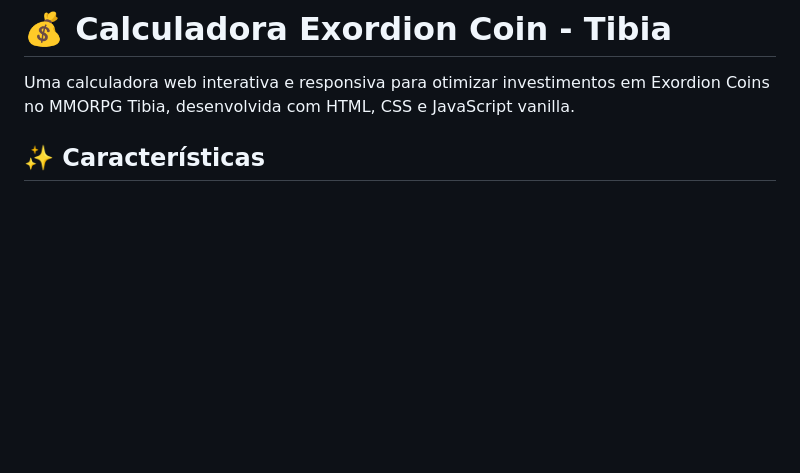
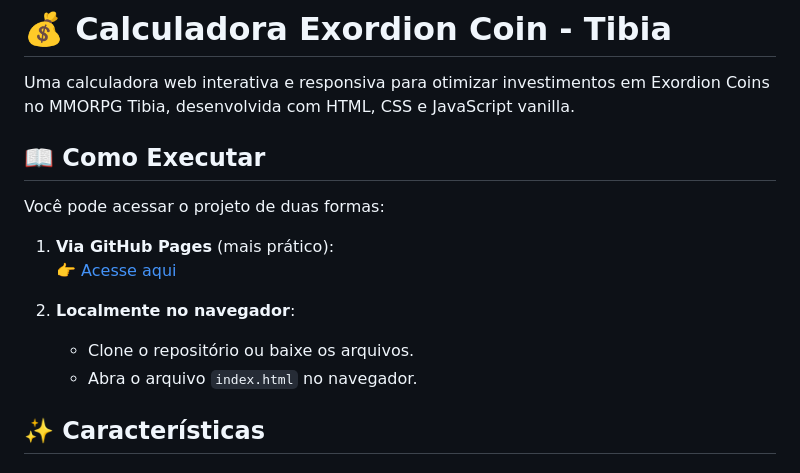
Before and after one commit to TSB89/calculadora-coin-exordion, a Markdown page: README.md, the part around the change. Drawn GitHub-style; blank space fills up the shorter version.

```diff
--- a/README.md
+++ b/README.md
@@ -1,6 +1,16 @@
 # 💰 Calculadora Exordion Coin - Tibia
 
 Uma calculadora web interativa e responsiva para otimizar investimentos em Exordion Coins no MMORPG Tibia, desenvolvida com HTML, CSS e JavaScript vanilla.
+
+## 📖 Como Executar
+Você pode acessar o projeto de duas formas:
+
+1. **Via GitHub Pages** (mais prático):
+   👉 [Acesse aqui](https://tsb89.github.io/calculadora-coin-exordion/)
+
+2. **Localmente no navegador**:
+   - Clone o repositório ou baixe os arquivos.
+   - Abra o arquivo `index.html` no navegador.
 
 ## ✨ Características
 
```
